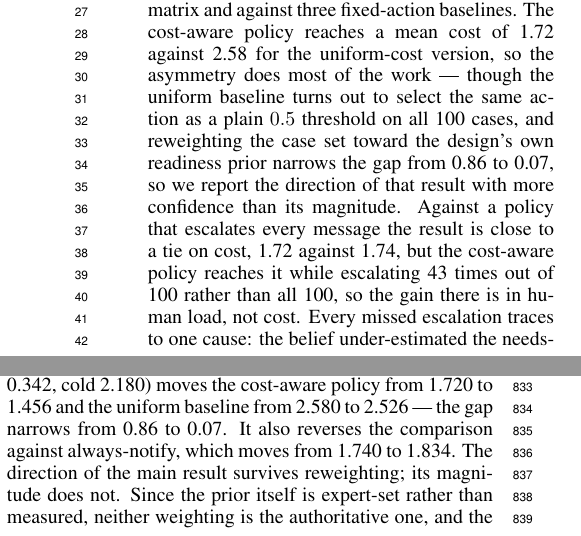
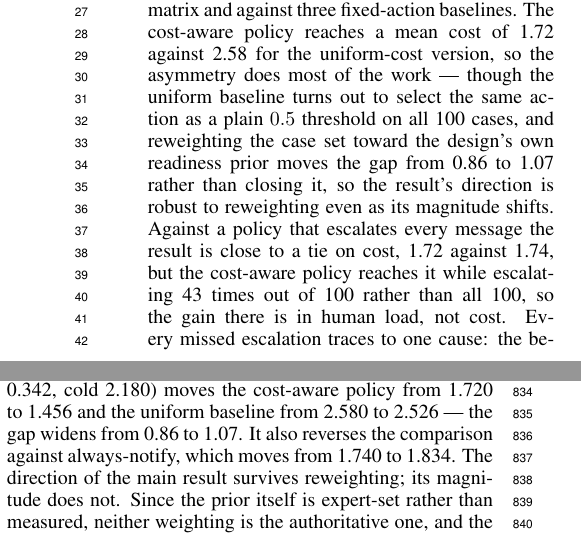
Before and after one commit to kapardhi03/ai-native-ai-engineering, a LaTeX paper (week1/deliverables/when-to-escalate/paper/main.tex): two parts of the columns of pages 1 and 9 of 10, joined at a grey line, cut so that both start at the same text. Compiled offline with pdfLaTeX.

Commit message:
Fix reweight gap: widens 0.86->1.07, not narrows to 0.07 (abstract + 8.1)

```diff
--- a/week1/deliverables/when-to-escalate/paper/main.tex
+++ b/week1/deliverables/when-to-escalate/paper/main.tex
@@ -104,8 +104,7 @@ three fixed-action baselines. The cost-aware policy reaches a mean cost of 1.72
 against 2.58 for the uniform-cost version, so the asymmetry does most of the
 work --- though the uniform baseline turns out to select the same action as a plain
 $0.5$ threshold on all 100 cases, and reweighting the case set toward the design's
-own readiness prior narrows the gap from 0.86 to 0.07, so we report the direction of
-that result with more confidence than its magnitude. Against a policy that escalates
+own readiness prior moves the gap from 0.86 to 1.07 rather than closing it, so the result's direction is robust to reweighting even as its magnitude shifts. Against a policy that escalates
 every message the result is close to a tie
 on cost, 1.72 against 1.74, but the cost-aware policy reaches it while escalating
 43 times out of 100 rather than all 100, so the gain there is in human load, not
@@ -978,7 +977,7 @@ Because the case set's readiness distribution does not match the prior the desig
 assumes, the reported means are sensitive to reweighting. Importance-weighting each
 case toward the module's own prior (weights: hot 0.087, warm 0.342, cold 2.180)
 moves the cost-aware policy from 1.720 to 1.456 and the uniform baseline from 2.580
-to 2.526 --- the gap narrows from 0.86 to 0.07. It also reverses the comparison
+to 2.526 --- the gap widens from 0.86 to 1.07. It also reverses the comparison
 against always-notify, which moves from 1.740 to 1.834. The direction of the main
 result survives reweighting; its magnitude does not. Since the prior itself is
 expert-set rather than measured, neither weighting is the authoritative one, and the
```
